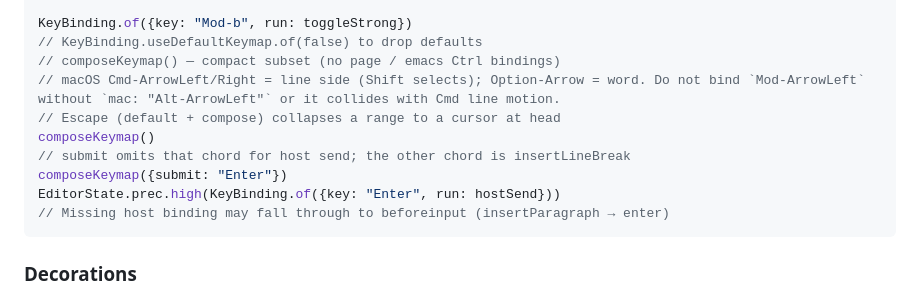
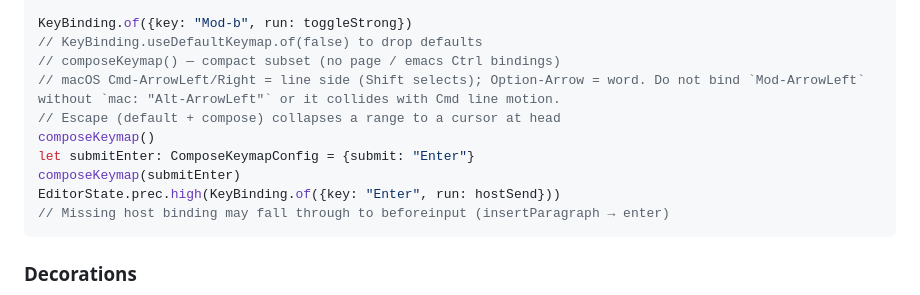
Before and after one commit to inshinrei/arrisa, a Markdown page: packages/editor/agents-for-module.md, the part around the change. Drawn GitHub-style.

````diff
--- a/packages/editor/agents-for-module.md
+++ b/packages/editor/agents-for-module.md
@@ -83,8 +83,8 @@ KeyBinding.of({key: "Mod-b", run: toggleStrong})
 // macOS Cmd-ArrowLeft/Right = line side (Shift selects); Option-Arrow = word. Do not bind `Mod-ArrowLeft` without `mac: "Alt-ArrowLeft"` or it collides with Cmd line motion.
 // Escape (default + compose) collapses a range to a cursor at head
 composeKeymap()
-// submit omits that chord for host send; the other chord is insertLineBreak
-composeKeymap({submit: "Enter"})
+let submitEnter: ComposeKeymapConfig = {submit: "Enter"}
+composeKeymap(submitEnter)
 EditorState.prec.high(KeyBinding.of({key: "Enter", run: hostSend}))
 // Missing host binding may fall through to beforeinput (insertParagraph → enter)
 ```
````
Also changed, not shown: packages/editor/README.md (+2 -1 lines).
